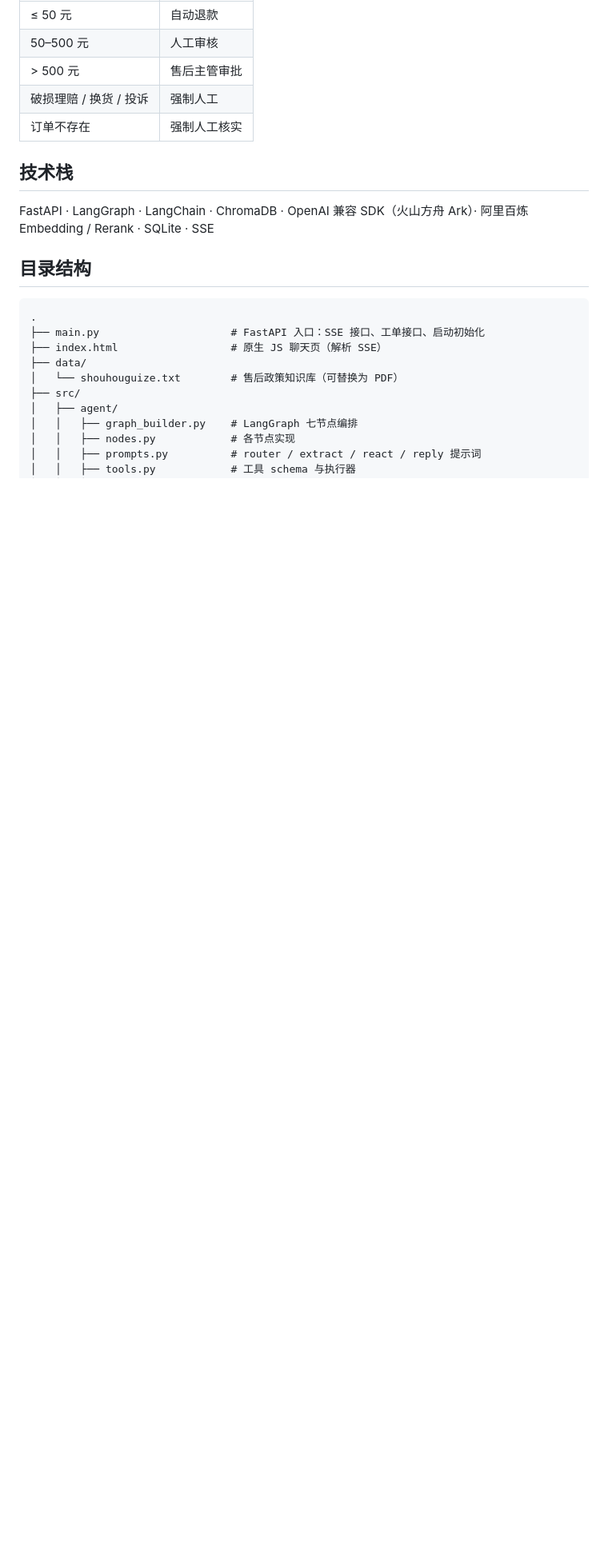
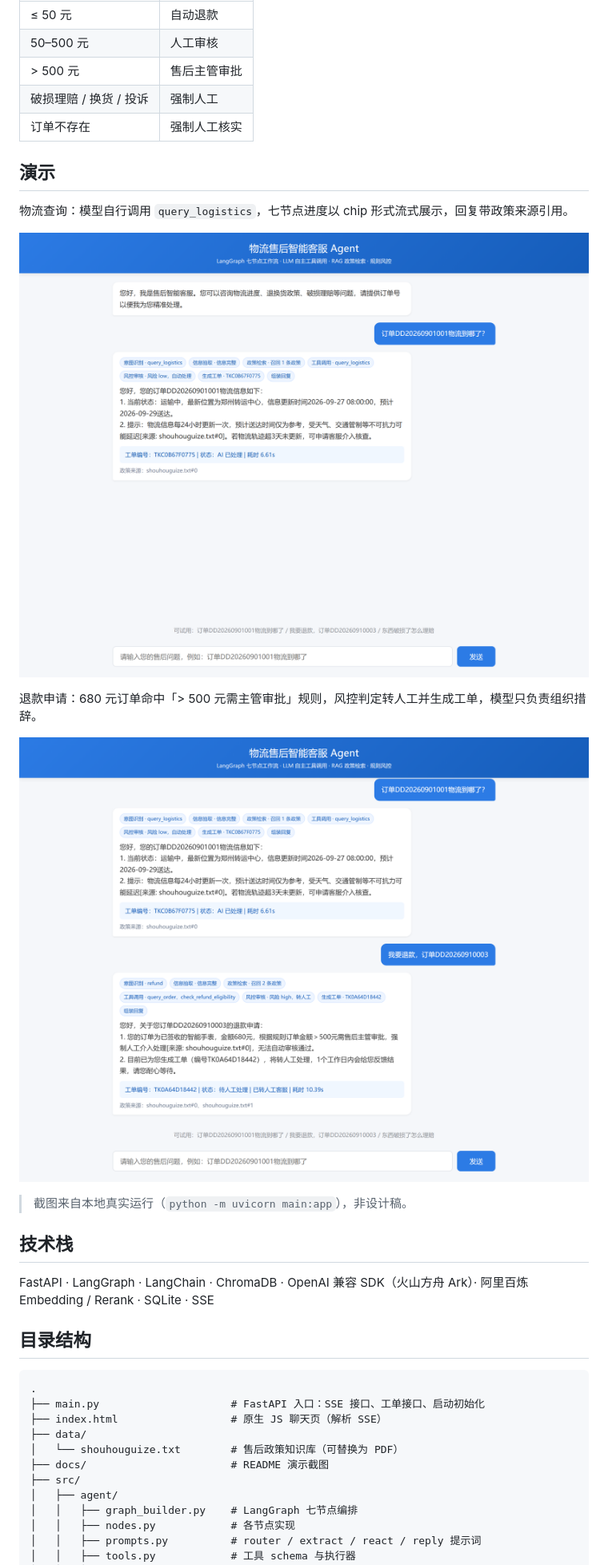
Before and after one commit to xuanruiqing/logistics-after-sales-agent, a Markdown page: README.md, the part around the change. Shown at 80% size. Rendered like a GitHub page; pictures changed too: docs/demo-logistics.png (added), docs/demo-refund.png (added); blank space fills up the shorter version.

Commit message:
docs: 补充真实运行截图与演示说明

```diff
--- a/README.md
+++ b/README.md
@@ -40,6 +40,18 @@ graph LR
 | 破损理赔 / 换货 / 投诉 | 强制人工 |
 | 订单不存在 | 强制人工核实 |
 
+## 演示
+
+物流查询：模型自行调用 `query_logistics`，七节点进度以 chip 形式流式展示，回复带政策来源引用。
+
+![物流查询演示](docs/demo-logistics.png)
+
+退款申请：680 元订单命中「> 500 元需主管审批」规则，风控判定转人工并生成工单，模型只负责组织措辞。
+
+![退款转人工演示](docs/demo-refund.png)
+
+> 截图来自本地真实运行（`python -m uvicorn main:app`），非设计稿。
+
 ## 技术栈
 
 FastAPI · LangGraph · LangChain · ChromaDB · OpenAI 兼容 SDK（火山方舟 Ark）· 阿里百炼 Embedding / Rerank · SQLite · SSE
@@ -52,6 +64,7 @@ FastAPI · LangGraph · LangChain · ChromaDB · OpenAI 兼容 SDK（火山方
 ├── index.html                  # 原生 JS 聊天页（解析 SSE）
 ├── data/
 │   └── shouhouguize.txt        # 售后政策知识库（可替换为 PDF）
+├── docs/                       # README 演示截图
 ├── src/
 │   ├── agent/
 │   │   ├── graph_builder.py    # LangGraph 七节点编排
```
